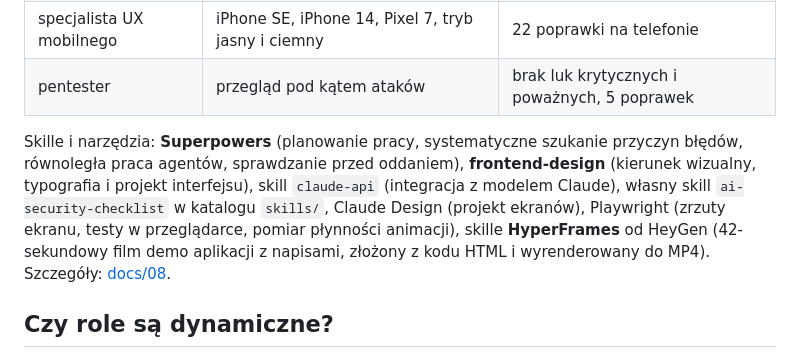
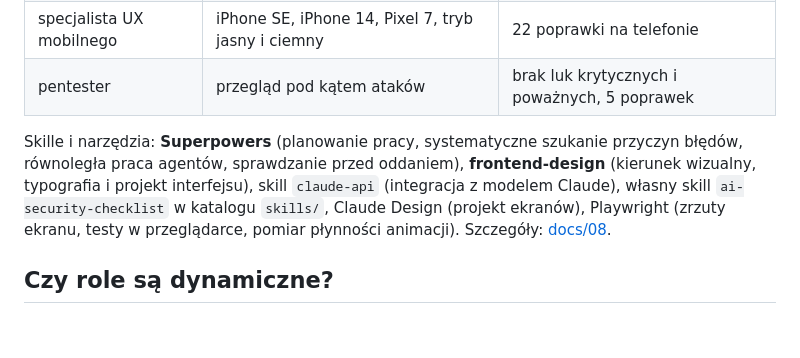
Before and after one commit to PiotrBednarski-EngineerOfHumanGoods/ai-platforma-demo, a Markdown page: README.md, the part around the change. Rendered like a GitHub page; blank space fills up the shorter version.

Commit message:
Bez wzmianki o filmie demo

```diff
--- a/README.md
+++ b/README.md
@@ -54,7 +54,7 @@ Claude Code jako głównego agenta, a do przeglądów wyspecjalizowanych agentó
 | specjalista UX mobilnego | iPhone SE, iPhone 14, Pixel 7, tryb jasny i ciemny | 22 poprawki na telefonie |
 | pentester | przegląd pod kątem ataków | brak luk krytycznych i poważnych, 5 poprawek |
 
-Skille i narzędzia: **Superpowers** (planowanie pracy, systematyczne szukanie przyczyn błędów, równoległa praca agentów, sprawdzanie przed oddaniem), **frontend-design** (kierunek wizualny, typografia i projekt interfejsu), skill `claude-api` (integracja z modelem Claude), własny skill `ai-security-checklist` w katalogu `skills/`, Claude Design (projekt ekranów), Playwright (zrzuty ekranu, testy w przeglądarce, pomiar płynności animacji), skille **HyperFrames** od HeyGen (42-sekundowy film demo aplikacji z napisami, złożony z kodu HTML i wyrenderowany do MP4). Szczegóły: [docs/08](docs/08-jak-powstal-i-pytania.md).
+Skille i narzędzia: **Superpowers** (planowanie pracy, systematyczne szukanie przyczyn błędów, równoległa praca agentów, sprawdzanie przed oddaniem), **frontend-design** (kierunek wizualny, typografia i projekt interfejsu), skill `claude-api` (integracja z modelem Claude), własny skill `ai-security-checklist` w katalogu `skills/`, Claude Design (projekt ekranów), Playwright (zrzuty ekranu, testy w przeglądarce, pomiar płynności animacji). Szczegóły: [docs/08](docs/08-jak-powstal-i-pytania.md).
 
 ## Czy role są dynamiczne?
 
```
Also changed, not shown: docs/08-jak-powstal-i-pytania.md (+0 -1 lines).
